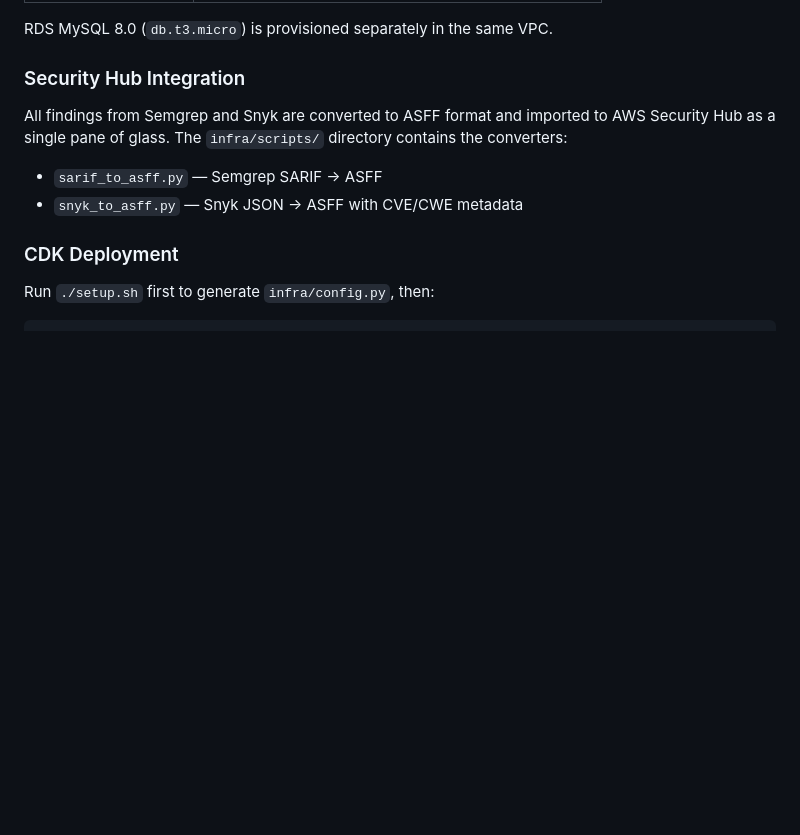
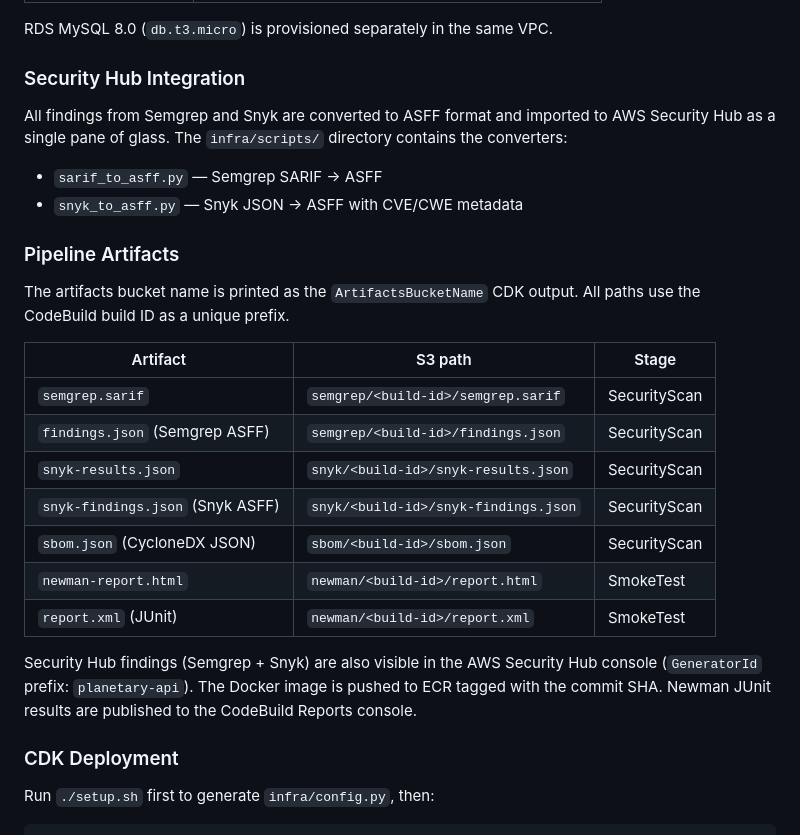
Before and after one commit to andyrat33/planetary-api, a Markdown page: README.md, the part around one of its changes. Drawn GitHub-style; blank space fills up the shorter version.

```diff
--- a/README.md
+++ b/README.md
@@ -193,6 +193,22 @@ All findings from Semgrep and Snyk are converted to ASFF format and imported to
 - `sarif_to_asff.py` — Semgrep SARIF → ASFF
 - `snyk_to_asff.py` — Snyk JSON → ASFF with CVE/CWE metadata
 
+### Pipeline Artifacts
+
+The artifacts bucket name is printed as the `ArtifactsBucketName` CDK output. All paths use the CodeBuild build ID as a unique prefix.
+
+| Artifact | S3 path | Stage |
+|----------|---------|-------|
+| `semgrep.sarif` | `semgrep/<build-id>/semgrep.sarif` | SecurityScan |
+| `findings.json` (Semgrep ASFF) | `semgrep/<build-id>/findings.json` | SecurityScan |
+| `snyk-results.json` | `snyk/<build-id>/snyk-results.json` | SecurityScan |
+| `snyk-findings.json` (Snyk ASFF) | `snyk/<build-id>/snyk-findings.json` | SecurityScan |
+| `sbom.json` (CycloneDX JSON) | `sbom/<build-id>/sbom.json` | SecurityScan |
+| `newman-report.html` | `newman/<build-id>/report.html` | SmokeTest |
+| `report.xml` (JUnit) | `newman/<build-id>/report.xml` | SmokeTest |
+
+Security Hub findings (Semgrep + Snyk) are also visible in the AWS Security Hub console (`GeneratorId` prefix: `planetary-api`). The Docker image is pushed to ECR tagged with the commit SHA. Newman JUnit results are published to the CodeBuild Reports console.
+
 ### CDK Deployment
 
 Run `./setup.sh` first to generate `infra/config.py`, then:
```
Also changed, not shown: other parts of README.md (+71 -0 lines), CLAUDE.md (+2 -2 lines).
